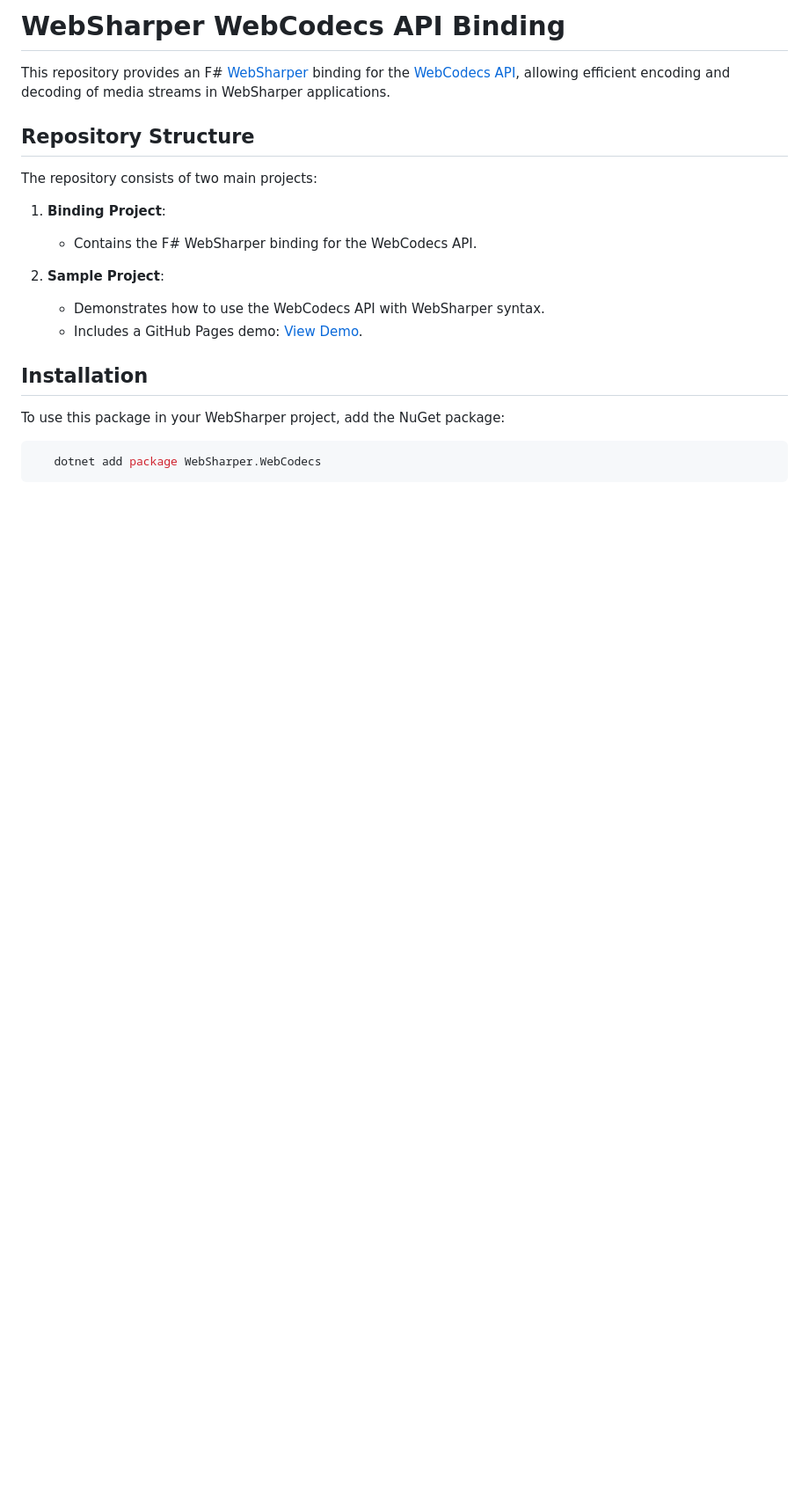
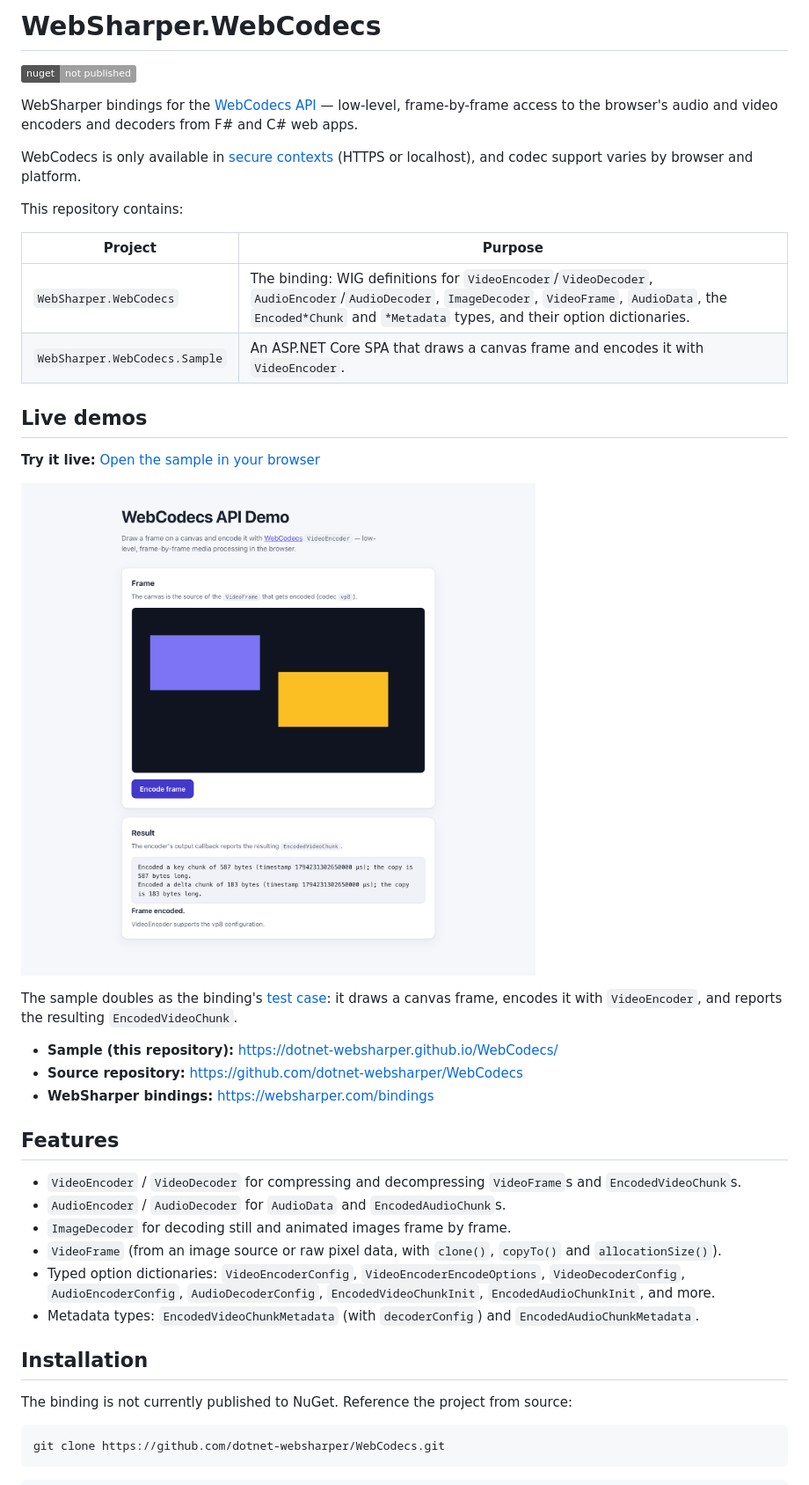
Before and after one commit to dotnet-websharper/WebCodecs, a Markdown page: README.md, the part around one of its changes. Shown at 88% size. GitHub-like rendering; pictures changed too: docs/sample.png (added); badges without logos; blank space fills up the shorter version.

````diff
--- a/README.md
+++ b/README.md
@@ -1,24 +1,48 @@
-# WebSharper WebCodecs API Binding
+# WebSharper.WebCodecs
 
-This repository provides an F# [WebSharper](https://websharper.com/) binding for the [WebCodecs API](https://developer.mozilla.org/en-US/docs/Web/API/WebCodecs_API), allowing efficient encoding and decoding of media streams in WebSharper applications.
+[![NuGet](https://img.shields.io/badge/nuget-not%20published-lightgrey)](https://github.com/dotnet-websharper/WebCodecs)
 
-## Repository Structure
+WebSharper bindings for the [WebCodecs API](https://developer.mozilla.org/en-US/docs/Web/API/WebCodecs_API) —
+low-level, frame-by-frame access to the browser's audio and video encoders and decoders
+from F# and C# web apps.
 
-The repository consists of two main projects:
+WebCodecs is only available in [secure contexts](https://developer.mozilla.org/en-US/docs/Web/Security/Defenses/Secure_Contexts)
+(HTTPS or localhost), and codec support varies by browser and platform.
 
-1. **Binding Project**:
+This repository contains:
 
-   - Contains the F# WebSharper binding for the WebCodecs API.
+| Project | Purpose |
+| --- | --- |
+| `WebSharper.WebCodecs` | The binding: WIG definitions for `VideoEncoder`/`VideoDecoder`, `AudioEncoder`/`AudioDecoder`, `ImageDecoder`, `VideoFrame`, `AudioData`, the `Encoded*Chunk` and `*Metadata` types, and their option dictionaries. |
+| `WebSharper.WebCodecs.Sample` | An ASP.NET Core SPA that draws a canvas frame and encodes it with `VideoEncoder`. |
 
-2. **Sample Project**:
-   - Demonstrates how to use the WebCodecs API with WebSharper syntax.
-   - Includes a GitHub Pages demo: [View Demo](https://dotnet-websharper.github.io/WebCodecs/).
+## Live demos
+
+**Try it live:** [Open the sample in your browser](https://dotnet-websharper.github.io/WebCodecs/)
+
+![WebCodecs sample](docs/sample.png)
+
+The sample doubles as the binding's [test case](#running-the-sample): it draws a canvas frame, encodes it with `VideoEncoder`, and reports the resulting `EncodedVideoChunk`.
+
+- **Sample (this repository):** <https://dotnet-websharper.github.io/WebCodecs/>
+- **Source repository:** <https://github.com/dotnet-websharper/WebCodecs>
+- **WebSharper bindings:** <https://websharper.com/bindings>
+
+## Features
+
+- `VideoEncoder` / `VideoDecoder` for compressing and decompressing `VideoFrame`s and `EncodedVideoChunk`s.
+- `AudioEncoder` / `AudioDecoder` for `AudioData` and `EncodedAudioChunk`s.
+- `ImageDecoder` for decoding still and animated images frame by frame.
+- `VideoFrame` (from an image source or raw pixel data, with `clone()`, `copyTo()` and `allocationSize()`).
+- Typed option dictionaries: `VideoEncoderConfig`, `VideoEncoderEncodeOptions`, `VideoDecoderConfig`,
+  `AudioEncoderConfig`, `AudioDecoderConfig`, `EncodedVideoChunkInit`, `EncodedAudioChunkInit`, and more.
+- Metadata types: `EncodedVideoChunkMetadata` (with `decoderConfig`) and `EncodedAudioChunkMetadata`.
 
 ## Installation
 
-To use this package in your WebSharper project, add the NuGet package:
+The binding is not currently published to NuGet. Reference the project from source:
 
 ```bash
-   dotnet add package WebSharper.WebCodecs
+git clone https://github.com/dotnet-websharper/WebCodecs.git
 ```
 
````
Also changed, not shown: other parts of README.md (+129 -110 lines), LICENSE.md (added, +178 -0 lines), 17 other files.
